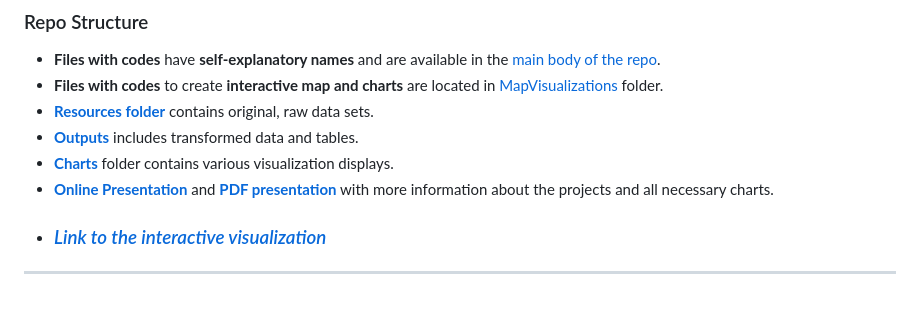
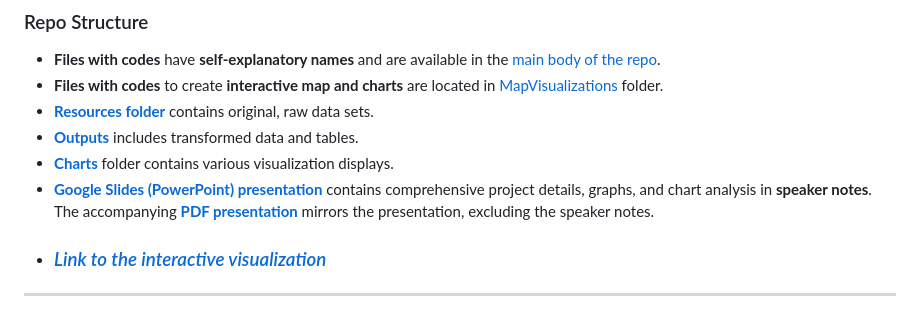
Before and after one commit to LegallyNotBlonde/Fire-Analysis, a Markdown page: README.md, the part around the change. Drawn GitHub-style.

Commit message:
added information about speaker notes

```diff
--- a/README.md
+++ b/README.md
@@ -80,7 +80,7 @@ ___
 * **[Resources folder](https://github.com/LegallyNotBlonde/Fire-Analysis/tree/main/Resources)** contains original, raw data sets.
 * **[Outputs](https://github.com/LegallyNotBlonde/Fire-Analysis/tree/main/Outputs)** includes transformed data and tables.
 * **[Charts](https://github.com/LegallyNotBlonde/Fire-Analysis/tree/main/Charts)** folder contains various visualization displays.
-* **[Online Presentation](https://docs.google.com/presentation/d/18218T6EQrjeQu0vUXJoN1WikxMXPLT6Y-v4c-PHHHL0/edit#slide=id.p)** and **[PDF presentation](https://github.com/LegallyNotBlonde/Fire-Analysis/blob/main/The_Growing_Threat_of_Wildfires.pdf)** with more information about the projects and all necessary charts.
+* **[Google Slides (PowerPoint) presentation](https://docs.google.com/presentation/d/18218T6EQrjeQu0vUXJoN1WikxMXPLT6Y-v4c-PHHHL0/edit#slide=id.p)** contains comprehensive project details, graphs, and chart analysis in **speaker notes**. The accompanying **[PDF presentation](https://github.com/LegallyNotBlonde/Fire-Analysis/blob/main/The_Growing_Threat_of_Wildfires.pdf)** mirrors the presentation, excluding the speaker notes.
 * ### *[Link to the interactive visualization](http://127.0.0.1:5000/)*
 ___
 
```
